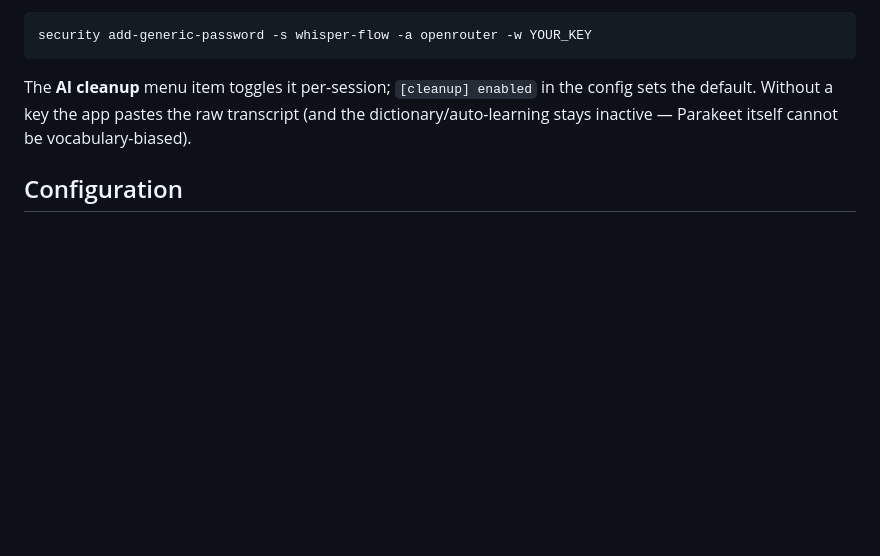
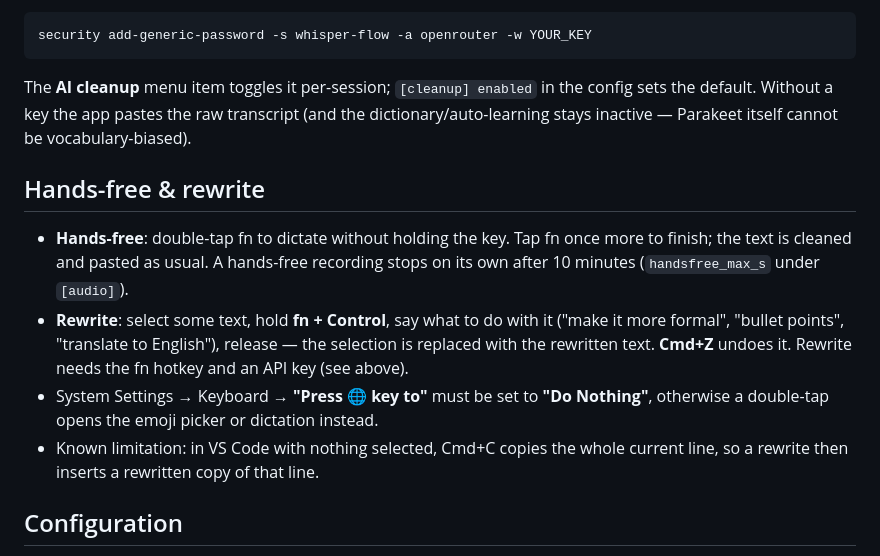
Before and after one commit to niceuser1234/Bombo-Flow, a Markdown page: README.md, the part around the change. Drawn GitHub-style; blank space fills up the shorter version.

Commit message:
Document hands-free and rewrite mode in the README
Co-Authored-By: Claude Opus 5.5 <noreply@anthropic.com>

```diff
--- a/README.md
+++ b/README.md
@@ -84,6 +84,13 @@ security add-generic-password -s whisper-flow -a openrouter -w YOUR_KEY
 
 The **AI cleanup** menu item toggles it per-session; `[cleanup] enabled` in the config sets the default. Without a key the app pastes the raw transcript (and the dictionary/auto-learning stays inactive — Parakeet itself cannot be vocabulary-biased).
 
+## Hands-free & rewrite
+
+- **Hands-free**: double-tap fn to dictate without holding the key. Tap fn once more to finish; the text is cleaned and pasted as usual. A hands-free recording stops on its own after 10 minutes (`handsfree_max_s` under `[audio]`).
+- **Rewrite**: select some text, hold **fn + Control**, say what to do with it ("make it more formal", "bullet points", "translate to English"), release — the selection is replaced with the rewritten text. **Cmd+Z** undoes it. Rewrite needs the fn hotkey and an API key (see above).
+- System Settings → Keyboard → **"Press 🌐 key to"** must be set to **"Do Nothing"**, otherwise a double-tap opens the emoji picker or dictation instead.
+- Known limitation: in VS Code with nothing selected, Cmd+C copies the whole current line, so a rewrite then inserts a rewritten copy of that line.
+
 ## Configuration
 
 Menu → **Open config**. The app reads `~/Library/Application Support/whisper-flow/config.toml` (seeded on first launch); source runs read `config.toml` in the repo. Options: hotkey (`alt_r`/`cmd_r`/`ctrl_r`/`f13`), min/max recording duration, STT engine, cleanup provider/model/timeout, insert mode (`paste` or `type` for apps that block programmatic paste).
```
